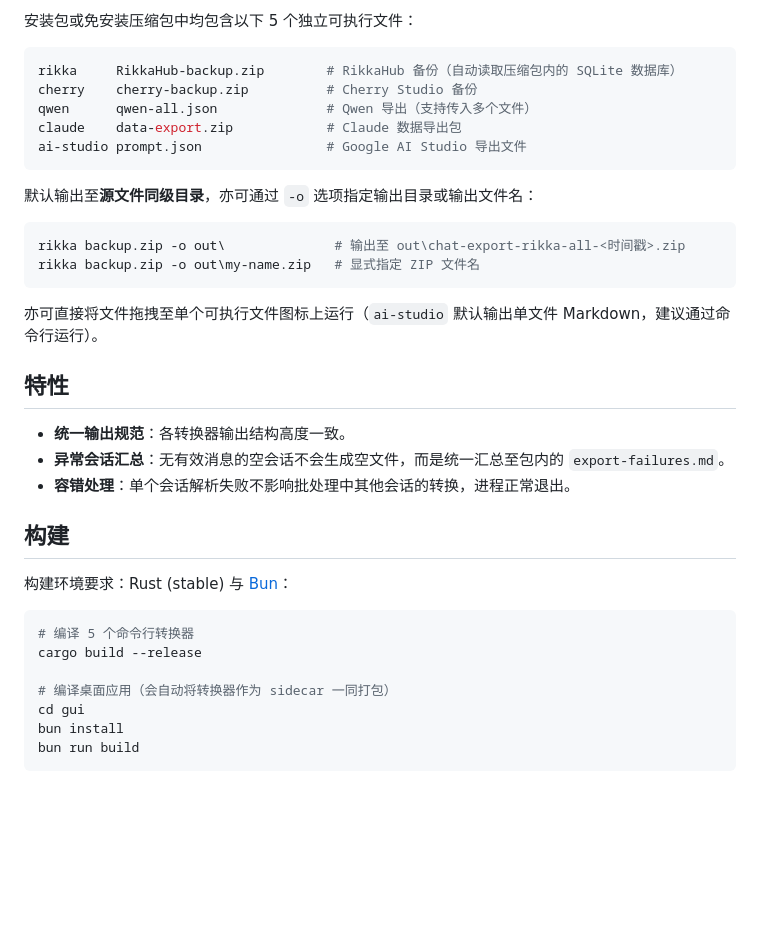
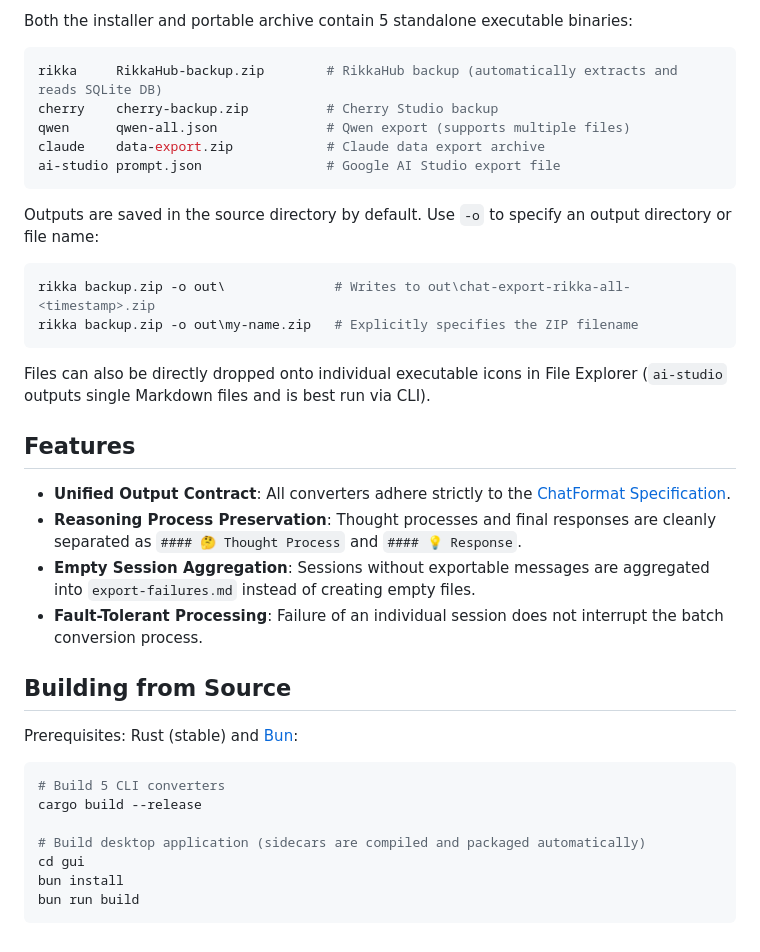
Before and after one commit to AfterThink/AfterChat-Converter, a Markdown page: README.md, the part around one of its changes. Rendered like a GitHub page; blank space fills up the shorter version.

````diff
--- a/README.md
+++ b/README.md
@@ -63,39 +81,39 @@ chat-export-rikka-all-1730000000000.zip
 
-安装包或免安装压缩包中均包含以下 5 个独立可执行文件：
+Both the installer and portable archive contain 5 standalone executable binaries:
 
 ```powershell
-rikka     RikkaHub-backup.zip        # RikkaHub 备份（自动读取压缩包内的 SQLite 数据库）
-cherry    cherry-backup.zip          # Cherry Studio 备份
-qwen      qwen-all.json              # Qwen 导出（支持传入多个文件）
-claude    data-export.zip            # Claude 数据导出包
-ai-studio prompt.json                # Google AI Studio 导出文件
+rikka     RikkaHub-backup.zip        # RikkaHub backup (automatically extracts and reads SQLite DB)
+cherry    cherry-backup.zip          # Cherry Studio backup
+qwen      qwen-all.json              # Qwen export (supports multiple files)
+claude    data-export.zip            # Claude data export archive
+ai-studio prompt.json                # Google AI Studio export file
 ```
 
-默认输出至**源文件同级目录**，亦可通过 `-o` 选项指定输出目录或输出文件名：
+Outputs are saved in the source directory by default. Use `-o` to specify an output directory or file name:
 
 ```powershell
-rikka backup.zip -o out\              # 输出至 out\chat-export-rikka-all-<时间戳>.zip
-rikka backup.zip -o out\my-name.zip   # 显式指定 ZIP 文件名
+rikka backup.zip -o out\              # Writes to out\chat-export-rikka-all-<timestamp>.zip
+rikka backup.zip -o out\my-name.zip   # Explicitly specifies the ZIP filename
 ```
 
-亦可直接将文件拖拽至单个可执行文件图标上运行（`ai-studio` 默认输出单文件 Markdown，建议通过命令行运行）。
+Files can also be directly dropped onto individual executable icons in File Explorer (`ai-studio` outputs single Markdown files and is best run via CLI).
 
-## 特性
+## Features
 
-- **统一输出规范**：各转换器输出结构高度一致。
-- **异常会话汇总**：无有效消息的空会话不会生成空文件，而是统一汇总至包内的 `export-failures.md`。
-- **容错处理**：单个会话解析失败不影响批处理中其他会话的转换，进程正常退出。
+- **Unified Output Contract**: All converters adhere strictly to the [ChatFormat Specification](./docs/CHATFORMAT.md).
+- **Reasoning Process Preservation**: Thought processes and final responses are cleanly separated as `#### 🤔 Thought Process` and `#### 💡 Response`.
+- **Empty Session Aggregation**: Sessions without exportable messages are aggregated into `export-failures.md` instead of creating empty files.
+- **Fault-Tolerant Processing**: Failure of an individual session does not interrupt the batch conversion process.
 
+## Building from Source
 
-## 构建
-
-构建环境要求：Rust (stable) 与 [Bun](https://bun.sh/)：
+Prerequisites: Rust (stable) and [Bun](https://bun.sh/):
 
 ```powershell
-# 编译 5 个命令行转换器
+# Build 5 CLI converters
 cargo build --release
 
-# 编译桌面应用（会自动将转换器作为 sidecar 一同打包）
+# Build desktop application (sidecars are compiled and packaged automatically)
 cd gui
 bun install
 bun run build
````
Also changed, not shown: other parts of README.md (+46 -28 lines), README_zh.md (added, +120 -0 lines).
